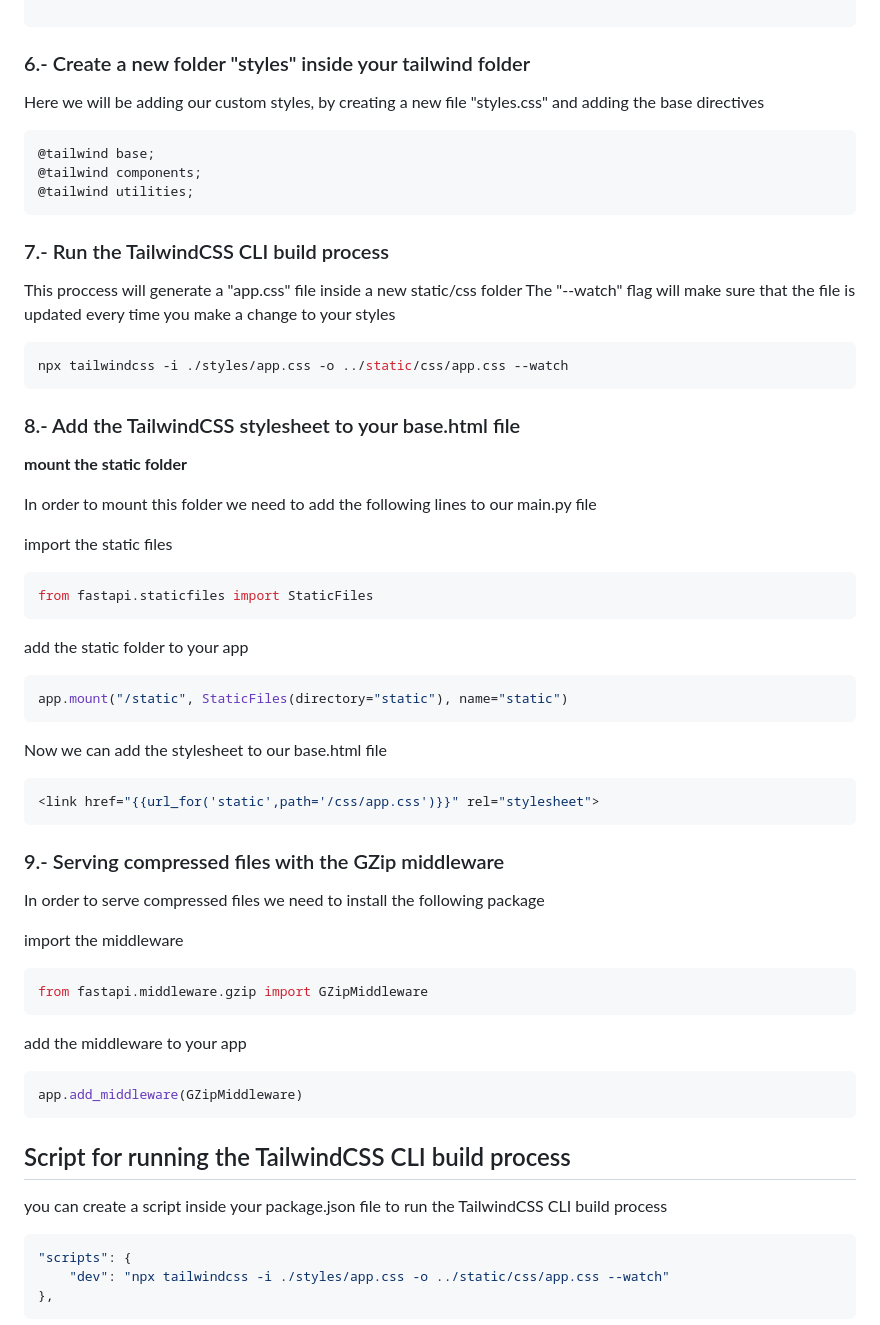
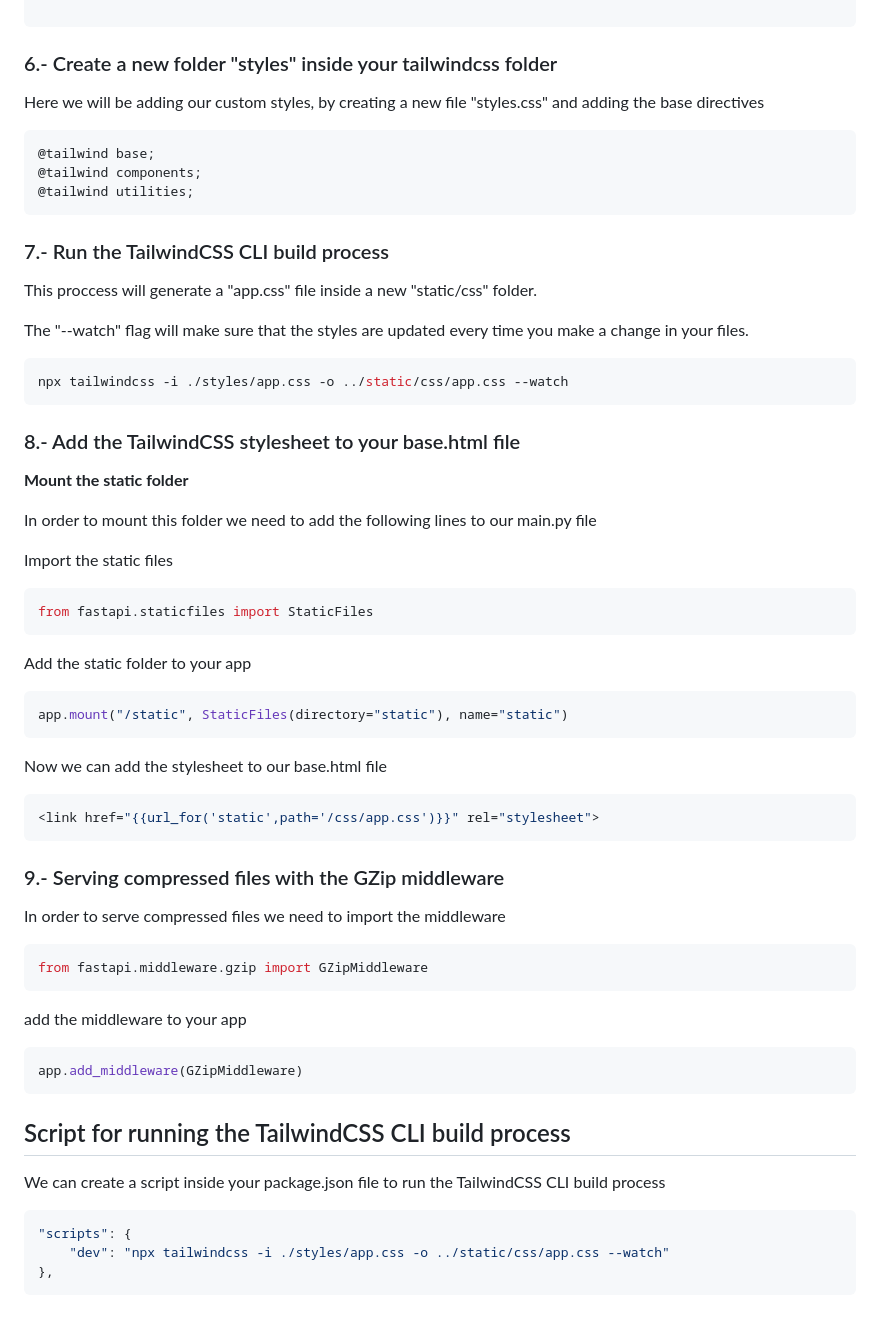
Before and after one commit to vicsejas/fastapi-with-tailwindcss, a Markdown page: README.md, the part around the change. GitHub-like rendering.

Commit message:
improved readme instructions

````diff
--- a/README.md
+++ b/README.md
@@ -81,7 +81,7 @@ module.exports = {
 
 ```
 
-### 6.- Create a new folder "styles" inside your tailwind folder
+### 6.- Create a new folder "styles" inside your tailwindcss folder
 
 Here we will be adding our custom styles, by creating a new file "styles.css" and adding the base directives
 
@@ -93,8 +93,9 @@ Here we will be adding our custom styles, by creating a new file "styles.css" an
 
 ### 7.- Run the TailwindCSS CLI build process
 
-This proccess will generate a "app.css" file inside a new static/css folder
-The "--watch" flag will make sure that the file is updated every time you make a change to your styles
+This proccess will generate a "app.css" file inside a new "static/css" folder.
+
+The "--watch" flag will make sure that the styles are updated every time you make a change in your files.
 
 ```sh
 npx tailwindcss -i ./styles/app.css -o ../static/css/app.css --watch
@@ -102,17 +103,17 @@ npx tailwindcss -i ./styles/app.css -o ../static/css/app.css --watch
 
 ### 8.- Add the TailwindCSS stylesheet to your base.html file
 
-**mount the static folder**
+**Mount the static folder**
 
 In order to mount this folder we need to add the following lines to our main.py file
 
-import the static files
+Import the static files
 
 ```sh
 from fastapi.staticfiles import StaticFiles
 ```
 
-add the static folder to your app
+Add the static folder to your app
 
 ```sh
 app.mount("/static", StaticFiles(directory="static"), name="static")
@@ -126,9 +127,7 @@ Now we can add the stylesheet to our base.html file
 
 ### 9.- Serving compressed files with the GZip middleware
 
-In order to serve compressed files we need to install the following package
-
-import the middleware
+In order to serve compressed files we need to import the middleware
 
 ```sh
 from fastapi.middleware.gzip import GZipMiddleware
@@ -142,7 +141,7 @@ app.add_middleware(GZipMiddleware)
 
 ## Script for running the TailwindCSS CLI build process
 
-you can create a script inside your package.json file to run the TailwindCSS CLI build process
+We can create a script inside your package.json file to run the TailwindCSS CLI build process
 
 ```sh
 "scripts": {
````
